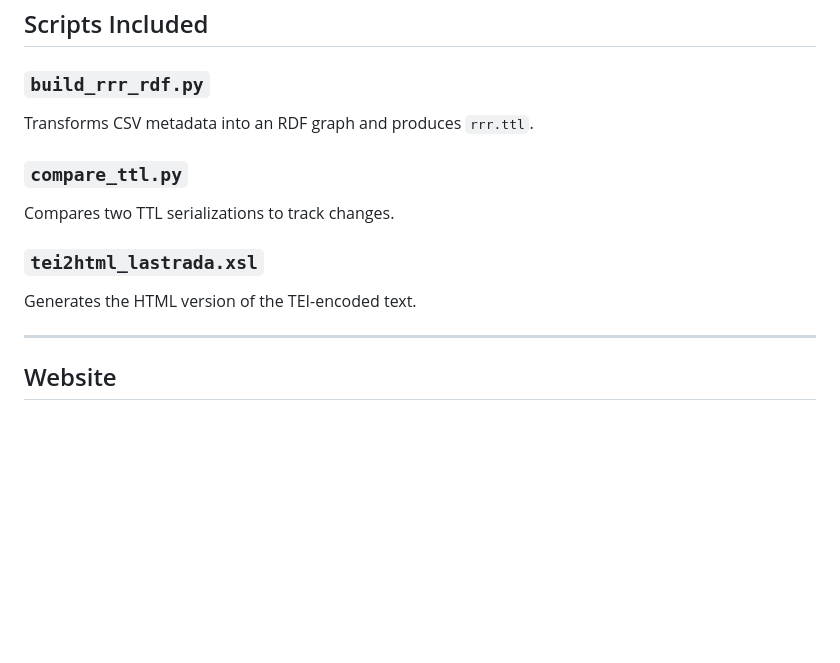
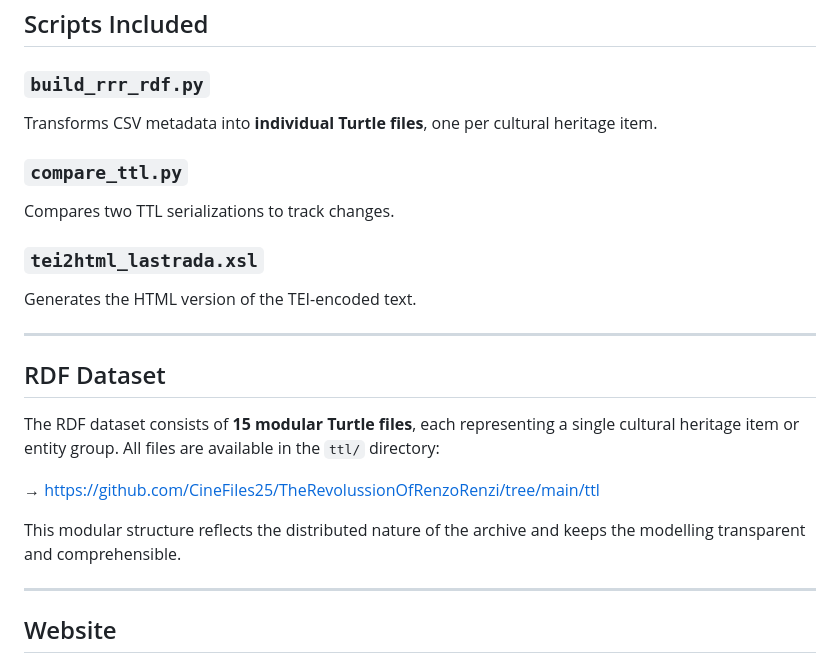
Before and after one commit to CineFiles25/TheRevolussionOfRenzoRenzi, a Markdown page: README.md, the part around the change. Rendered like a GitHub page; blank space fills up the shorter version.

````diff
--- a/README.md
+++ b/README.md
@@ -117,13 +117,24 @@ For each item, the project includes:
 ## Scripts Included
 
 ### ```build_rrr_rdf.py```
-Transforms CSV metadata into an RDF graph and produces ```rrr.ttl```.
+Transforms CSV metadata into **individual Turtle files**, one per cultural heritage item.
 
 ### ```compare_ttl.py```
 Compares two TTL serializations to track changes.
 
 ### ```tei2html_lastrada.xsl```
 Generates the HTML version of the TEI-encoded text.
+
+---
+
+## RDF Dataset
+
+The RDF dataset consists of **15 modular Turtle files**, each representing a single cultural heritage item or entity group.
+All files are available in the ```ttl/``` directory:
+
+→ https://github.com/CineFiles25/TheRevolussionOfRenzoRenzi/tree/main/ttl
+
+This modular structure reflects the distributed nature of the archive and keeps the modelling transparent and comprehensible.
 
 ---
 
````
